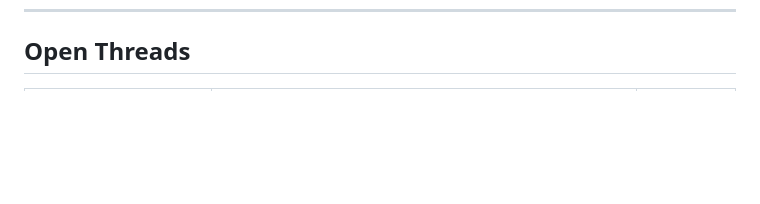
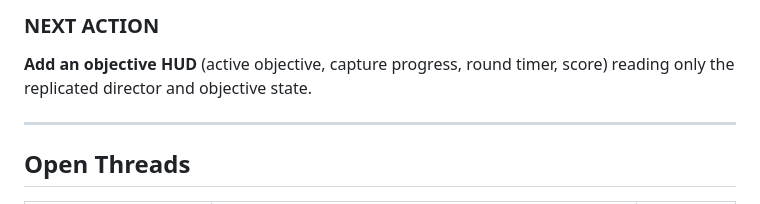
Before and after one commit to theantipopau/southernspear-site, a Markdown page: data/CHANGELOG.md, the part around one of its changes. Rendered like a GitHub page; blank space fills up the shorter version.

```diff
--- a/data/CHANGELOG.md
+++ b/data/CHANGELOG.md
@@ -827,3 +878,10 @@ Unchanged. The extra player starts from Session 010 remain unverified.
+### NEXT ACTION
+
+**Add an objective HUD** (active objective, capture progress, round timer, score) reading only the replicated
+director and objective state.
+
+---
+
 ## Open Threads
 
 | Item | Blocked on | Owner |
```
Also changed, not shown: other parts of data/CHANGELOG.md (+51 -0 lines).
